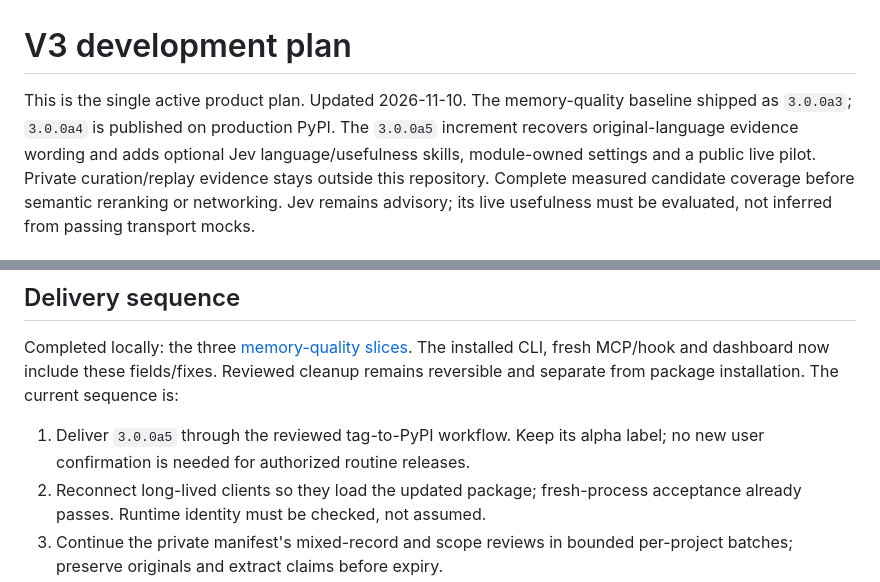
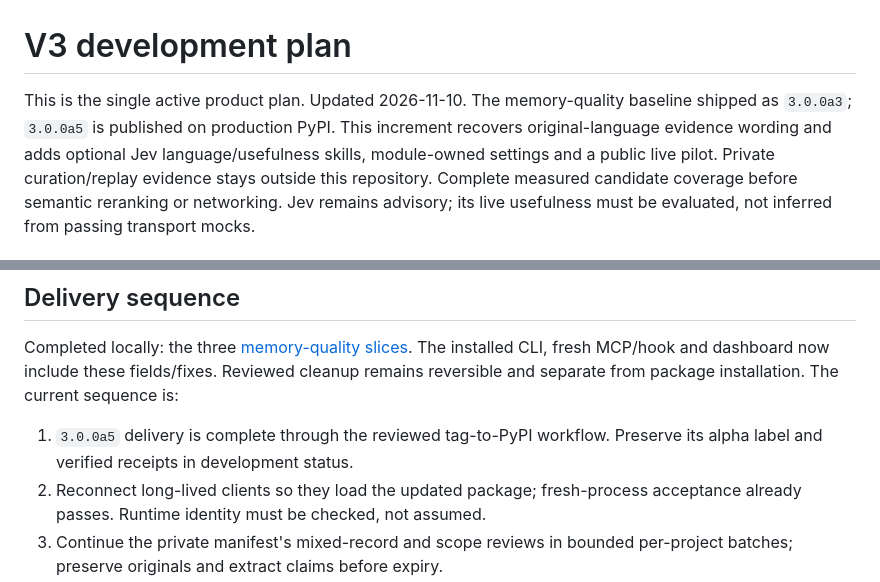
Before and after one commit to GonzaloTorreras/ai-dememory, a Markdown page: docs/roadmap.md, 2 parts joined by grey strips. GitHub-like rendering.

```diff
--- a/docs/roadmap.md
+++ b/docs/roadmap.md
@@ -1,8 +1,8 @@
 # V3 development plan
 
 This is the single active product plan. Updated 2026-11-10. The memory-quality
-baseline shipped as `3.0.0a3`; `3.0.0a4` is published on production PyPI. The
-`3.0.0a5` increment recovers original-language evidence wording and adds optional
+baseline shipped as `3.0.0a3`; `3.0.0a5` is published on production PyPI. This
+increment recovers original-language evidence wording and adds optional
 Jev language/usefulness skills, module-owned settings and a public live pilot.
 Private curation/replay evidence stays outside this repository. Complete measured
 candidate coverage before semantic reranking or networking. Jev remains advisory;
@@ -39,8 +39,8 @@ The installed CLI, fresh MCP/hook and dashboard now include these fields/fixes.
 Reviewed cleanup remains reversible and separate from package installation.
 The current sequence is:
 
-1. Deliver `3.0.0a5` through the reviewed tag-to-PyPI workflow. Keep its alpha
-   label; no new user confirmation is needed for authorized routine releases.
+1. `3.0.0a5` delivery is complete through the reviewed tag-to-PyPI workflow.
+   Preserve its alpha label and verified receipts in development status.
 2. Reconnect long-lived clients so they load the updated package; fresh-process
    acceptance already passes. Runtime identity must be checked, not assumed.
 3. Continue the private manifest's mixed-record and scope reviews in bounded
```
Also changed, not shown: docs/development-status.md (+20 -13 lines).
